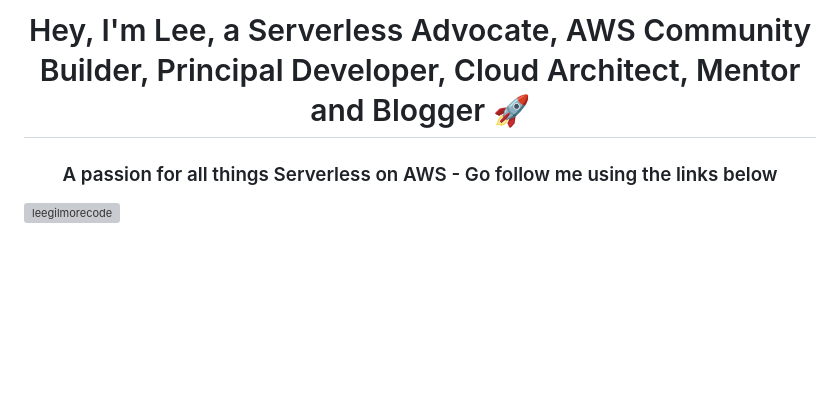
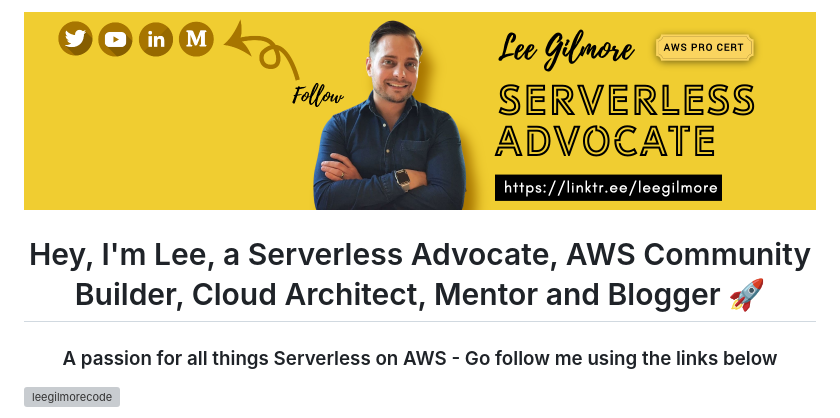
Before and after one commit to leegilmorecode/leegilmorecode, a Markdown page: README.md, the part around the change. Drawn GitHub-style; pictures changed too: docs/images/github-profile-header.png (added); blank space fills up the shorter version; grey boxes are pictures that could not be loaded.

Commit message:
added header

```diff
--- a/README.md
+++ b/README.md
@@ -1,4 +1,6 @@
-<h1 align="center">Hey, I'm Lee, a Serverless Advocate, AWS Community Builder, Principal Developer, Cloud Architect, Mentor and Blogger 🚀</h1>
+![profile-header](./docs/images/github-profile-header.png)
+
+<h1 align="center">Hey, I'm Lee, a Serverless Advocate, AWS Community Builder, Cloud Architect, Mentor and Blogger 🚀</h1>
 <h3 align="center">A passion for all things Serverless on AWS - Go follow me using the links below</h3>
 
 <p align="left"> <img src="https://komarev.com/ghpvc/?username=leegilmorecode&label=Profile%20views&color=0e75b6&style=flat" alt="leegilmorecode" /> </p>
```
Also changed, not shown: 2 other files.
